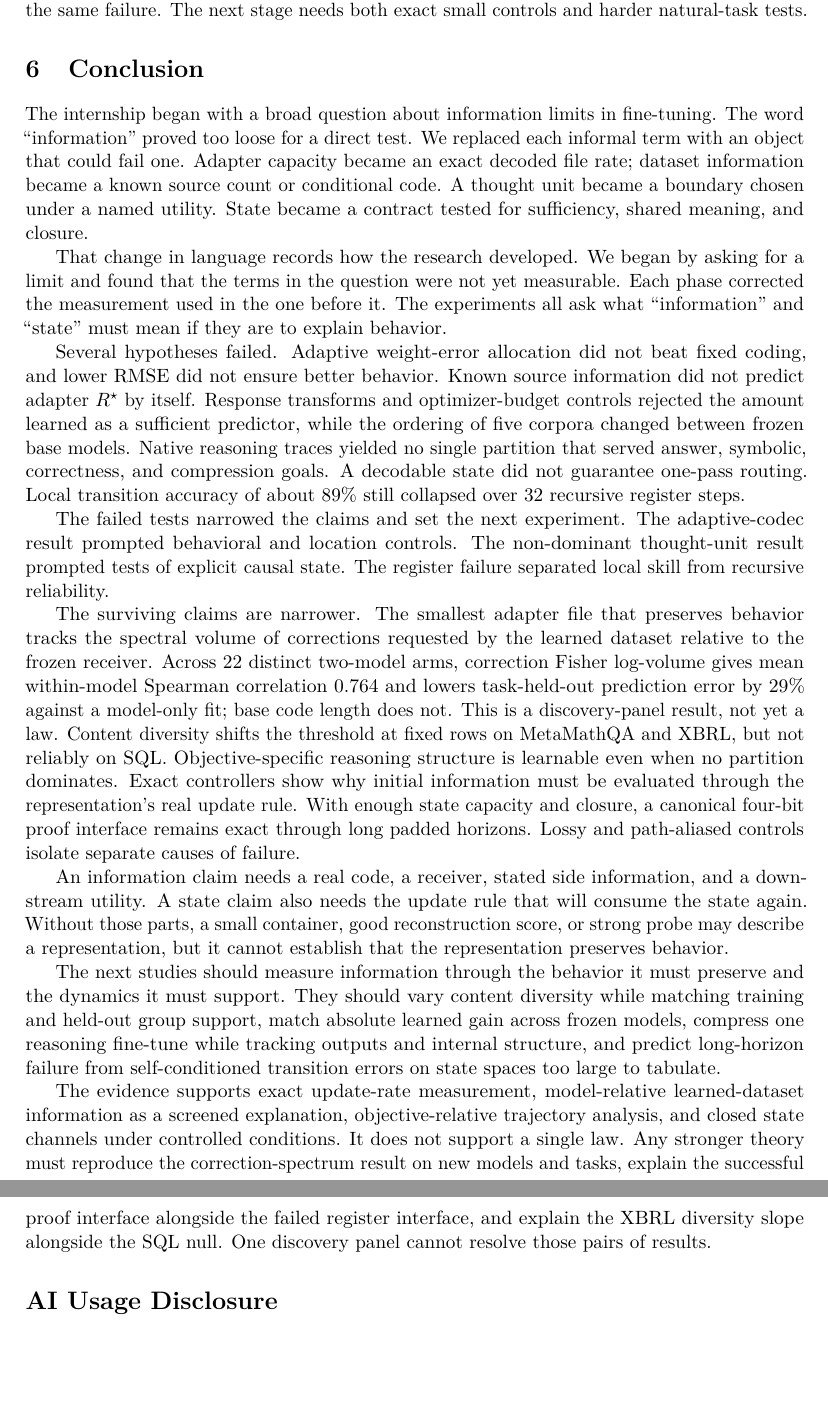
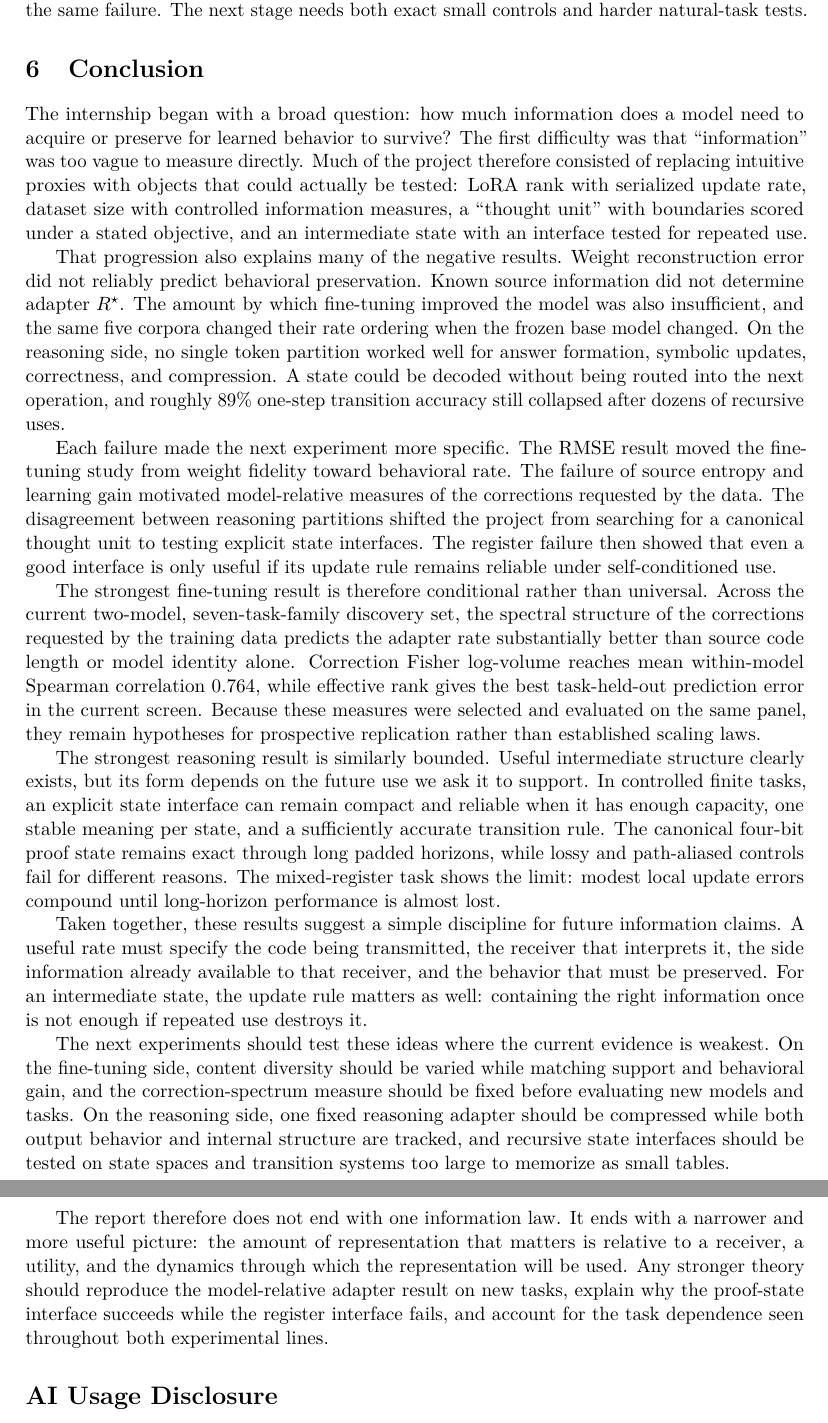
Before and after one commit to joey-david/masters-thesis, a LaTeX paper (main.tex, which reads tex/06_conclusion.tex): two parts of pages 30 and 31 of 33, joined at a grey line, cut so that both start at the same text, the shorter picture padded with empty space. Compiled offline with pdfLaTeX.

Commit message:
Simplify thesis conclusion

```diff
--- a/tex/06_conclusion.tex
+++ b/tex/06_conclusion.tex
@@ -1,18 +1,18 @@
 \section{Conclusion}
 \label{sec:conclusion}
 
-The internship began with a broad question about information limits in fine-tuning. The word ``information'' proved too loose for a direct test. We replaced each informal term with an object that could fail one. Adapter capacity became an exact decoded file rate; dataset information became a known source count or conditional code. A thought unit became a boundary chosen under a named utility. State became a contract tested for sufficiency, shared meaning, and closure.
+The internship began with a broad question: how much information does a model need to acquire or preserve for learned behavior to survive? The first difficulty was that ``information'' was too vague to measure directly. Much of the project therefore consisted of replacing intuitive proxies with objects that could actually be tested: LoRA rank with serialized update rate, dataset size with controlled information measures, a ``thought unit'' with boundaries scored under a stated objective, and an intermediate state with an interface tested for repeated use.
 
-That change in language records how the research developed. We began by asking for a limit and found that the terms in the question were not yet measurable. Each phase corrected the measurement used in the one before it. The experiments all ask what ``information'' and ``state'' must mean if they are to explain behavior.
+That progression also explains many of the negative results. Weight reconstruction error did not reliably predict behavioral preservation. Known source information did not determine adapter $\Rstar$. The amount by which fine-tuning improved the model was also insufficient, and the same five corpora changed their rate ordering when the frozen base model changed. On the reasoning side, no single token partition worked well for answer formation, symbolic updates, correctness, and compression. A state could be decoded without being routed into the next operation, and roughly 89\% one-step transition accuracy still collapsed after dozens of recursive uses.
 
-Several hypotheses failed. Adaptive weight-error allocation did not beat fixed coding, and lower RMSE did not ensure better behavior. Known source information did not predict adapter $\Rstar$ by itself. Response transforms and optimizer-budget controls rejected the amount learned as a sufficient predictor, while the ordering of five corpora changed between frozen base models. Native reasoning traces yielded no single partition that served answer, symbolic, correctness, and compression goals. A decodable state did not guarantee one-pass routing. Local transition accuracy of about 89\% still collapsed over 32 recursive register steps.
+Each failure made the next experiment more specific. The RMSE result moved the fine-tuning study from weight fidelity toward behavioral rate. The failure of source entropy and learning gain motivated model-relative measures of the corrections requested by the data. The disagreement between reasoning partitions shifted the project from searching for a canonical thought unit to testing explicit state interfaces. The register failure then showed that even a good interface is only useful if its update rule remains reliable under self-conditioned use.
 
-The failed tests narrowed the claims and set the next experiment. The adaptive-codec result prompted behavioral and location controls. The non-dominant thought-unit result prompted tests of explicit causal state. The register failure separated local skill from recursive reliability.
+The strongest fine-tuning result is therefore conditional rather than universal. Across the current two-model, seven-task-family discovery set, the spectral structure of the corrections requested by the training data predicts the adapter rate substantially better than source code length or model identity alone. Correction Fisher log-volume reaches mean within-model Spearman correlation 0.764, while effective rank gives the best task-held-out prediction error in the current screen. Because these measures were selected and evaluated on the same panel, they remain hypotheses for prospective replication rather than established scaling laws.
 
-The surviving claims are narrower. The smallest adapter file that preserves behavior tracks the spectral volume of corrections requested by the learned dataset relative to the frozen receiver. Across 22 distinct two-model arms, correction Fisher log-volume gives mean within-model Spearman correlation 0.764 and lowers task-held-out prediction error by 29\% against a model-only fit; base code length does not. This is a discovery-panel result, not yet a law. Content diversity shifts the threshold at fixed rows on MetaMathQA and XBRL, but not reliably on SQL. Objective-specific reasoning structure is learnable even when no partition dominates. Exact controllers show why initial information must be evaluated through the representation's real update rule. With enough state capacity and closure, a canonical four-bit proof interface remains exact through long padded horizons. Lossy and path-aliased controls isolate separate causes of failure.
+The strongest reasoning result is similarly bounded. Useful intermediate structure clearly exists, but its form depends on the future use we ask it to support. In controlled finite tasks, an explicit state interface can remain compact and reliable when it has enough capacity, one stable meaning per state, and a sufficiently accurate transition rule. The canonical four-bit proof state remains exact through long padded horizons, while lossy and path-aliased controls fail for different reasons. The mixed-register task shows the limit: modest local update errors compound until long-horizon performance is almost lost.
 
-An information claim needs a real code, a receiver, stated side information, and a downstream utility. A state claim also needs the update rule that will consume the state again. Without those parts, a small container, good reconstruction score, or strong probe may describe a representation, but it cannot establish that the representation preserves behavior.
+Taken together, these results suggest a simple discipline for future information claims. A useful rate must specify the code being transmitted, the receiver that interprets it, the side information already available to that receiver, and the behavior that must be preserved. For an intermediate state, the update rule matters as well: containing the right information once is not enough if repeated use destroys it.
 
-The next studies should measure information through the behavior it must preserve and the dynamics it must support. They should vary content diversity while matching training and held-out group support, match absolute learned gain across frozen models, compress one reasoning fine-tune while tracking outputs and internal structure, and predict long-horizon failure from self-conditioned transition errors on state spaces too large to tabulate.
+The next experiments should test these ideas where the current evidence is weakest. On the fine-tuning side, content diversity should be varied while matching support and behavioral gain, and the correction-spectrum measure should be fixed before evaluating new models and tasks. On the reasoning side, one fixed reasoning adapter should be compressed while both output behavior and internal structure are tracked, and recursive state interfaces should be tested on state spaces and transition systems too large to memorize as small tables.
 
-The evidence supports exact update-rate measurement, model-relative learned-dataset information as a screened explanation, objective-relative trajectory analysis, and closed state channels under controlled conditions. It does not support a single law. Any stronger theory must reproduce the correction-spectrum result on new models and tasks, explain the successful proof interface alongside the failed register interface, and explain the XBRL diversity slope alongside the SQL null. One discovery panel cannot resolve those pairs of results.
+The report therefore does not end with one information law. It ends with a narrower and more useful picture: the amount of representation that matters is relative to a receiver, a utility, and the dynamics through which the representation will be used. Any stronger theory should reproduce the model-relative adapter result on new tasks, explain why the proof-state interface succeeds while the register interface fails, and account for the task dependence seen throughout both experimental lines.
```
